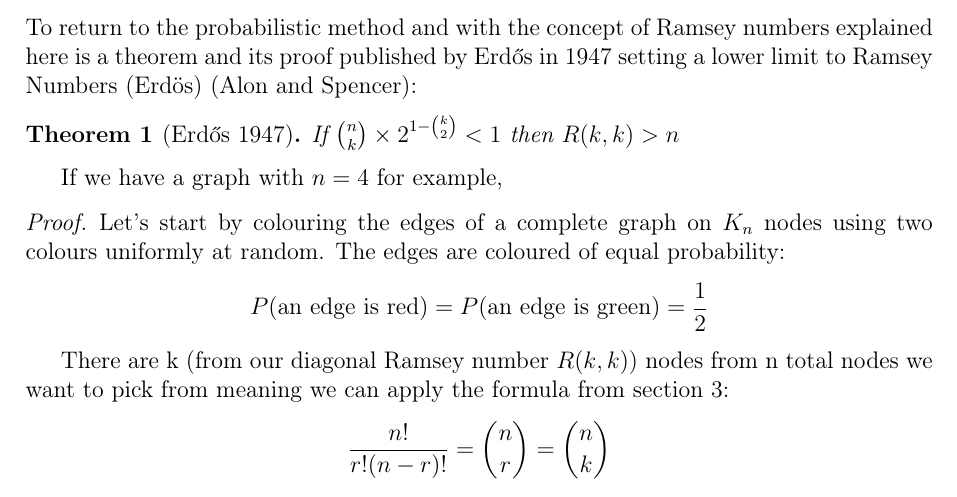
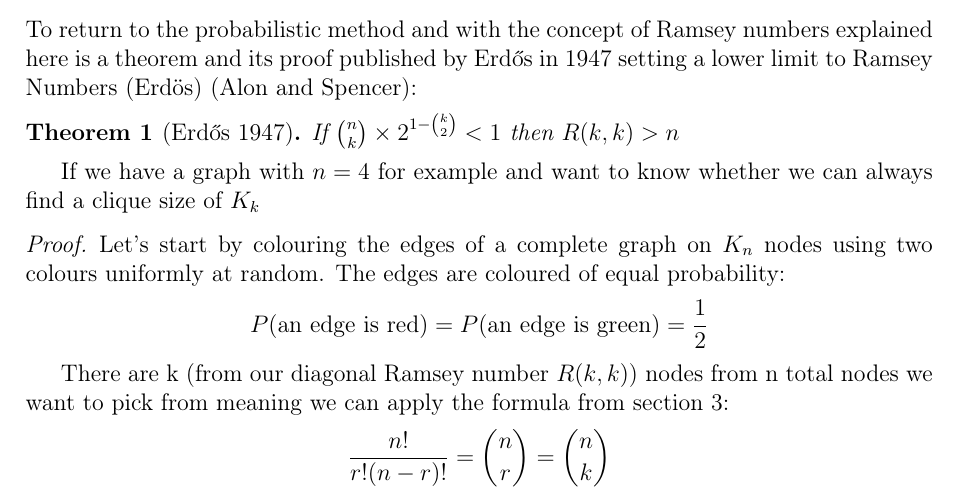
Before and after one commit to informatiky/LaTeX, a LaTeX document (Extended Essay/Johannes - Mathematics Extended Essay - Probabilistic method.tex): part of page 10 of 19, cut so that both start at the same text. Compiled offline with pdfLaTeX.

Commit message:
Auto-commit: 2026-09-13 20:04:45

```diff
--- a/Extended Essay/Johannes - Mathematics Extended Essay - Probabilistic method.tex
+++ b/Extended Essay/Johannes - Mathematics Extended Essay - Probabilistic method.tex
@@ -433,7 +433,7 @@ To return to the probabilistic method and with the concept of Ramsey numbers exp
     If \( \binom{n}{k} \times 2^{1-\binom{k}{2}} < 1 \) then \( R(k,k) > n \)
 \end{theorem}
 
-If we have a graph with \(n=4\) for example,
+If we have a graph with \(n=4\) for example and want to know whether we can always find a clique size of \(K_k\)
 
 \begin{proof}
     Let's start by colouring the edges of a complete graph on \( K_n \) nodes using two colours uniformly at random. The edges are coloured of equal probability:
```
Also changed, not shown: 1 other file.
